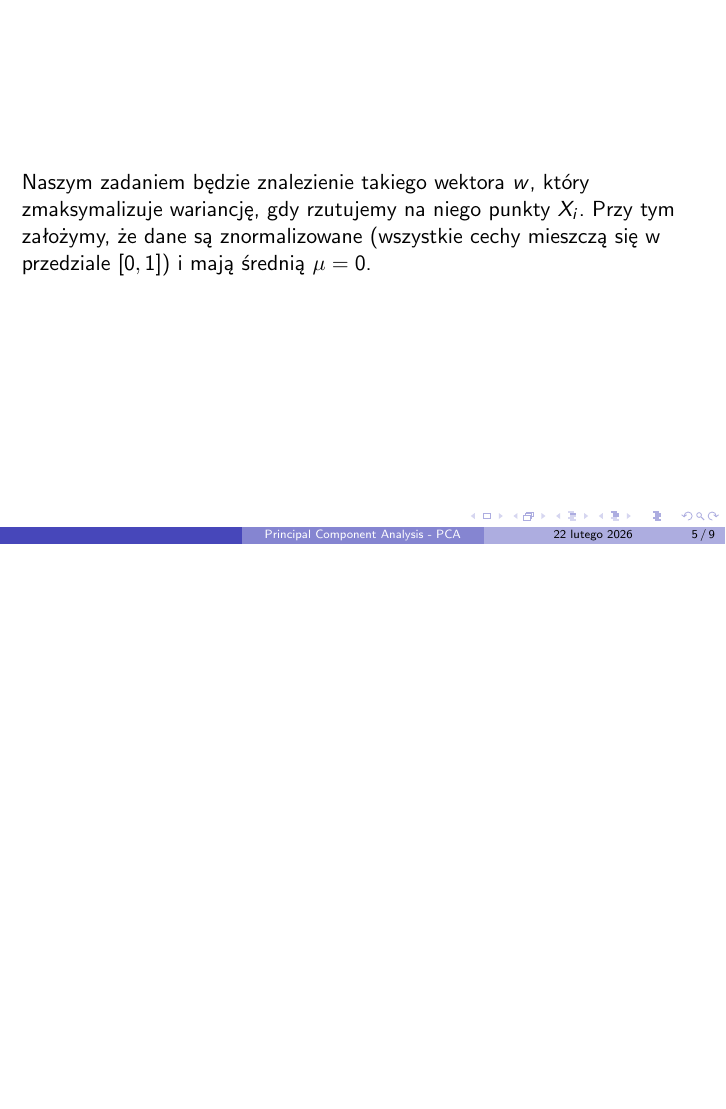
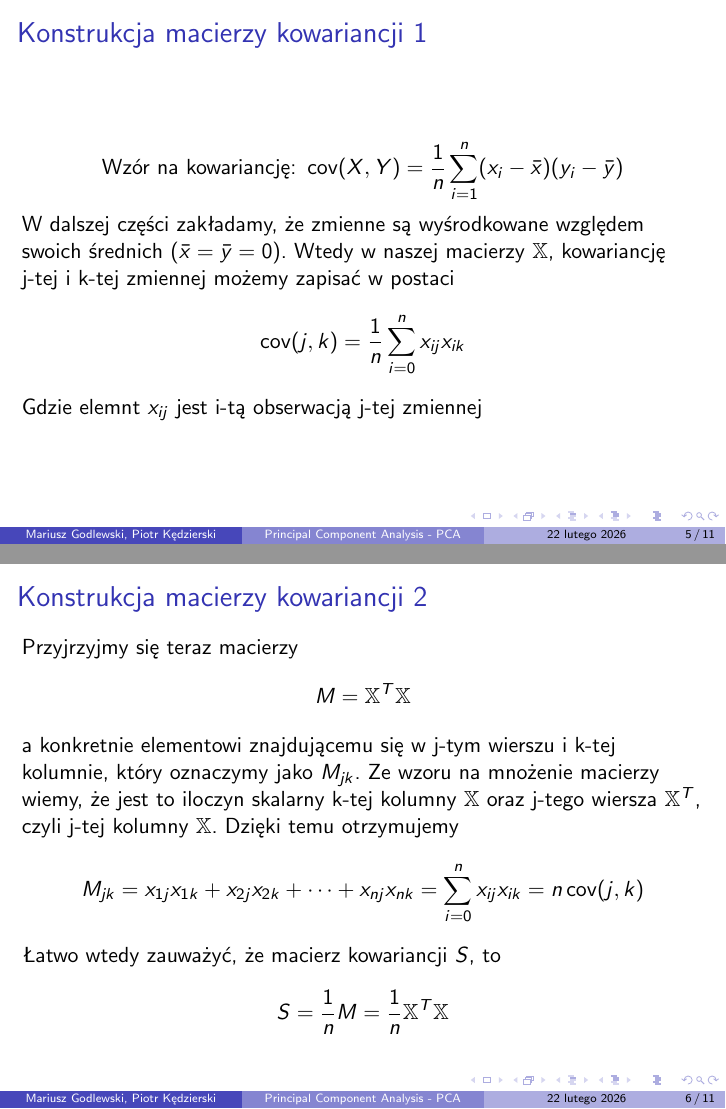
Before and after one commit to MariuszGodl/PCA, LaTeX slides (document.tex): page 5 of 9 before the commit and pages 5 and 6 of 11 after it, the two joined at a grey line, the shorter picture padded with empty space. Compiled offline with pdfLaTeX.

Commit message:
Construction of covariance matrix and details correction

```diff
--- a/document.tex
+++ b/document.tex
@@ -5,7 +5,10 @@
 \usepackage{graphicx}
 \usepackage{polski}
 
+\DeclareMathOperator{\cov}{cov}
+
 \title{Principal Component Analysis - PCA}
+\author{Mariusz Godlewski, Piotr Kędzierski}
 
 \begin{document}
 	\begin{frame}
@@ -51,9 +56,30 @@
 		\end{equation*}
 	\end{frame}
 
-	\begin{frame}
-
-		Naszym zadaniem będzie znalezienie takiego wektora $w$, który zmaksymalizuje wariancję, gdy rzutujemy na niego punkty $X_i$. Przy tym założymy, że dane są znormalizowane (wszystkie cechy mieszczą się w przedziale $[0,1]$) i mają średnią $\mu = 0$.
+	\begin{frame}{Konstrukcja macierzy kowariancji 1}
+		\begin{equation*}
+			\text{Wzór na kowariancję: } \cov(X, Y) = \frac{1}{n} \sum_{i=1}^{n}(x_i - \bar{x})(y_i - \bar{y})
+		\end{equation*}
+		W dalszej części zakładamy, że zmienne są wyśrodkowane względem swoich średnich ($\bar{x} = \bar{y} = 0$).
+		Wtedy w naszej macierzy $\mathbb{X}$, kowariancję j-tej i k-tej zmiennej możemy zapisać w postaci
+		\begin{equation*}
+			\cov(j ,k) = \frac{1}{n} \sum_{i=0}^{n} x_{ij}x_{ik}
+		\end{equation*}
+		Gdzie elemnt $x_{ij}$ jest i-tą obserwacją j-tej zmiennej
 	\end{frame}
 
-	\begin{frame}
+	\begin{frame}{Konstrukcja macierzy kowariancji 2}
+		Przyjrzyjmy się teraz macierzy
+		\begin{equation*}
+			M = \mathbb{X}^T \mathbb{X}
+		\end{equation*}
+		a konkretnie elementowi znajdującemu się w j-tym wierszu i k-tej kolumnie, który oznaczymy jako $M_{jk}$. Ze wzoru na mnożenie macierzy wiemy, że jest to iloczyn skalarny k-tej kolumny $\mathbb{X}$ oraz j-tego wiersza $\mathbb{X}^T$, czyli j-tej kolumny $\mathbb{X}$. Dzięki temu otrzymujemy
+		\begin{equation*}
+			M_{jk} = x_{1j}x_{1k} + x_{2j}x_{2k} + \cdots + x_{nj}x_{nk} = \sum_{i=0}^{n} x_{ij}x_{ik} = n\cov(j, k)
+		\end{equation*}
+		Łatwo wtedy zauważyć, że macierz kowariancji $S$, to
+		\begin{equation*}
+			S = \frac{1}{n} M = \frac{1}{n} \mathbb{X}^T \mathbb{X}
+		\end{equation*}
+
+	\end{frame}
```
Also changed, not shown: document.pdf, document.tex (23 more changed lines).
